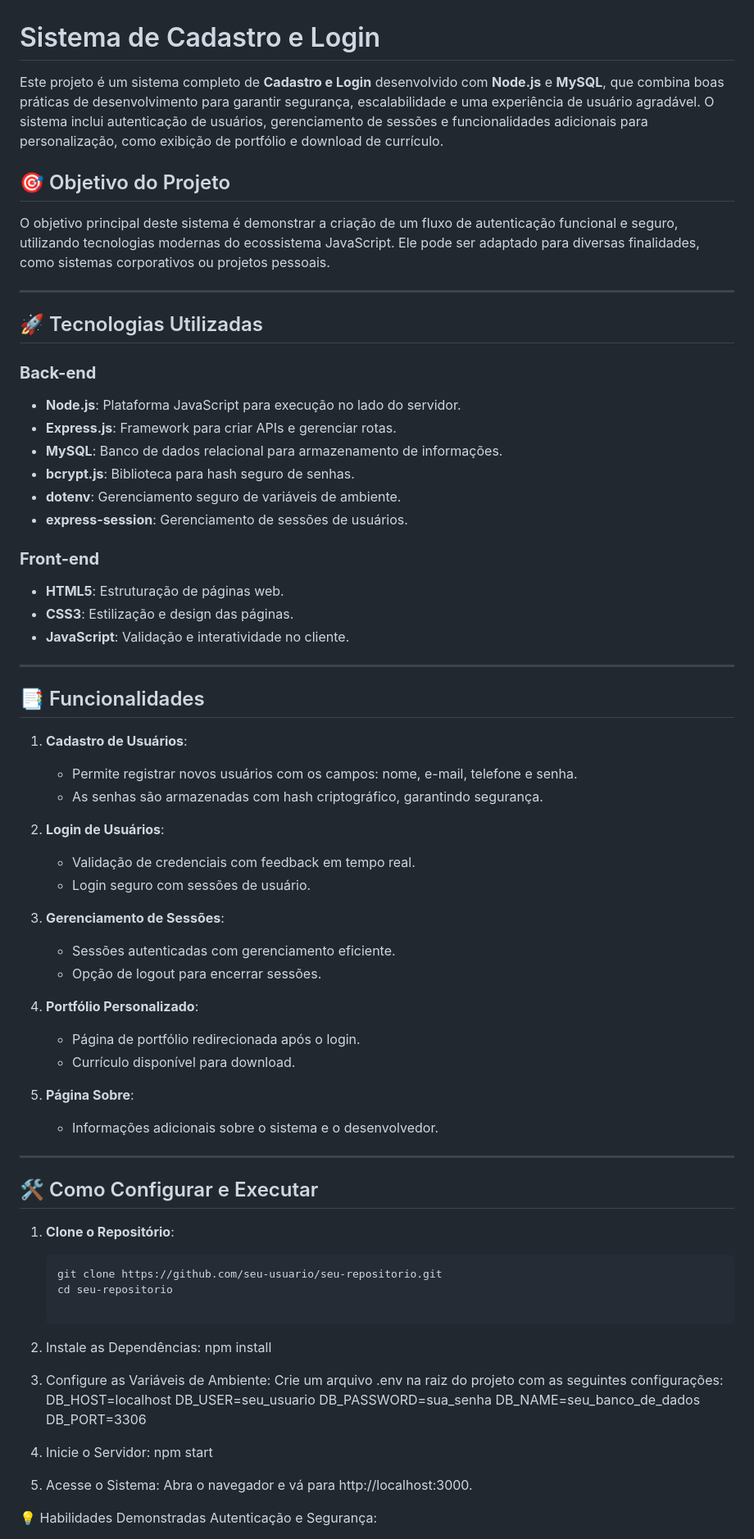
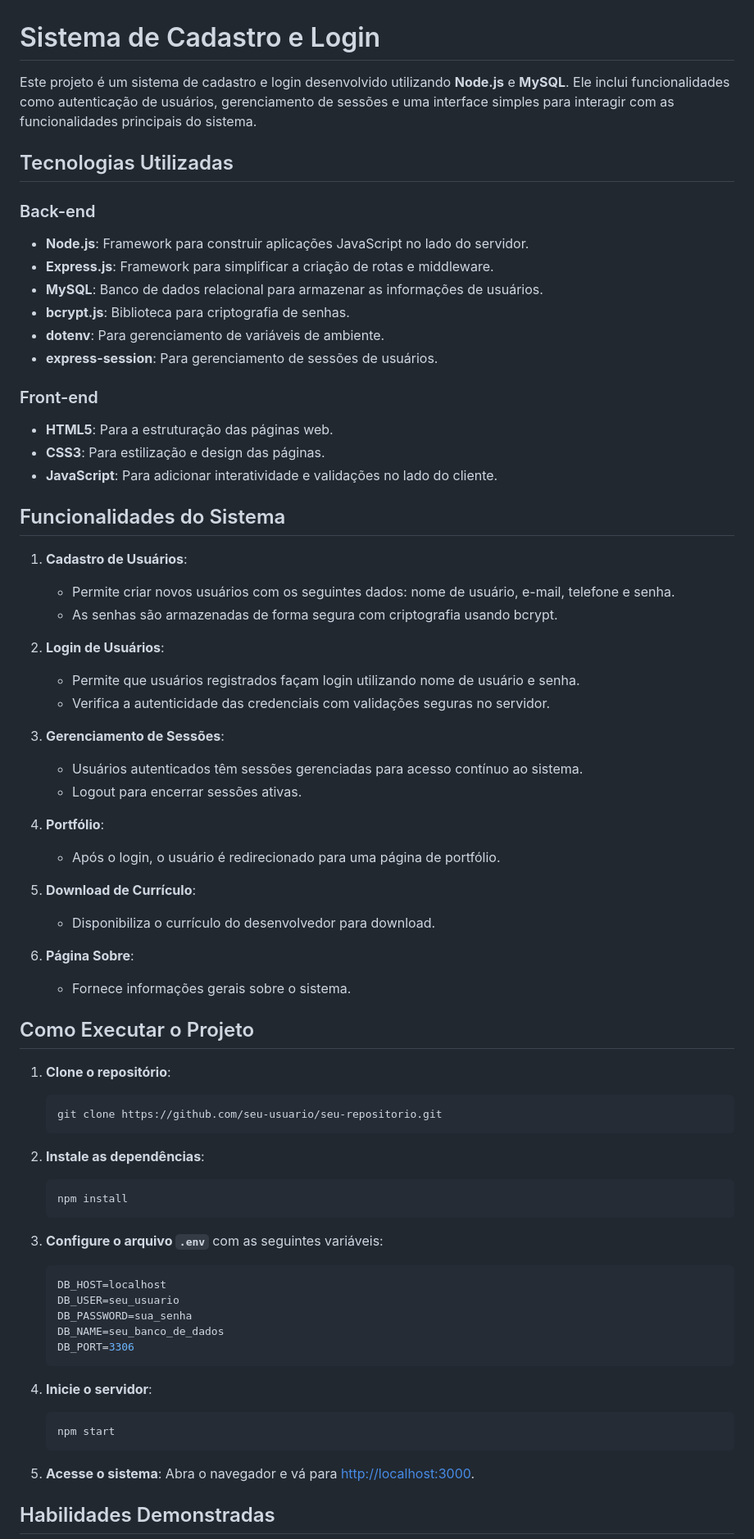
Before and after one commit to marley-paranhos/sistema_cadastro_login, a Markdown page: README.md, the part around the change printed below. Shown: that part at 82% size. Rendered like a GitHub page.

Commit message:
Editando o readme.md

````diff
--- a/README.md
+++ b/README.md
@@ -1,75 +1,73 @@
 # Sistema de Cadastro e Login
 
-Este projeto é um sistema completo de **Cadastro e Login** desenvolvido com **Node.js** e **MySQL**, que combina boas práticas de desenvolvimento para garantir segurança, escalabilidade e uma experiência de usuário agradável. O sistema inclui autenticação de usuários, gerenciamento de sessões e funcionalidades adicionais para personalização, como exibição de portfólio e download de currículo.
+Este projeto é um sistema de cadastro e login desenvolvido utilizando **Node.js** e **MySQL**. Ele inclui funcionalidades como autenticação de usuários, gerenciamento de sessões e uma interface simples para interagir com as funcionalidades principais do sistema.
 
-## 🎯 Objetivo do Projeto
+## Tecnologias Utilizadas
 
-O objetivo principal deste sistema é demonstrar a criação de um fluxo de autenticação funcional e seguro, utilizando tecnologias modernas do ecossistema JavaScript. Ele pode ser adaptado para diversas finalidades, como sistemas corporativos ou projetos pessoais.
+### Back-end
+- **Node.js**: Framework para construir aplicações JavaScript no lado do servidor.
+- **Express.js**: Framework para simplificar a criação de rotas e middleware.
+- **MySQL**: Banco de dados relacional para armazenar as informações de usuários.
+- **bcrypt.js**: Biblioteca para criptografia de senhas.
+- **dotenv**: Para gerenciamento de variáveis de ambiente.
+- **express-session**: Para gerenciamento de sessões de usuários.
 
----
+### Front-end
+- **HTML5**: Para a estruturação das páginas web.
+- **CSS3**: Para estilização e design das páginas.
+- **JavaScript**: Para adicionar interatividade e validações no lado do cliente.
 
-## 🚀 Tecnologias Utilizadas
-
-### **Back-end**
-- **Node.js**: Plataforma JavaScript para execução no lado do servidor.
-- **Express.js**: Framework para criar APIs e gerenciar rotas.
-- **MySQL**: Banco de dados relacional para armazenamento de informações.
-- **bcrypt.js**: Biblioteca para hash seguro de senhas.
-- **dotenv**: Gerenciamento seguro de variáveis de ambiente.
-- **express-session**: Gerenciamento de sessões de usuários.
-
-### **Front-end**
-- **HTML5**: Estruturação de páginas web.
-- **CSS3**: Estilização e design das páginas.
-- **JavaScript**: Validação e interatividade no cliente.
-
----
-
-## 📑 Funcionalidades
+## Funcionalidades do Sistema
 
 1. **Cadastro de Usuários**:
-   - Permite registrar novos usuários com os campos: nome, e-mail, telefone e senha.
-   - As senhas são armazenadas com hash criptográfico, garantindo segurança.
+   - Permite criar novos usuários com os seguintes dados: nome de usuário, e-mail, telefone e senha.
+   - As senhas são armazenadas de forma segura com criptografia usando bcrypt.
 
 2. **Login de Usuários**:
-   - Validação de credenciais com feedback em tempo real.
-   - Login seguro com sessões de usuário.
+   - Permite que usuários registrados façam login utilizando nome de usuário e senha.
+   - Verifica a autenticidade das credenciais com validações seguras no servidor.
 
 3. **Gerenciamento de Sessões**:
-   - Sessões autenticadas com gerenciamento eficiente.
-   - Opção de logout para encerrar sessões.
+   - Usuários autenticados têm sessões gerenciadas para acesso contínuo ao sistema.
+   - Logout para encerrar sessões ativas.
 
-4. **Portfólio Personalizado**:
-   - Página de portfólio redirecionada após o login.
-   - Currículo disponível para download.
+4. **Portfólio**:
+   - Após o login, o usuário é redirecionado para uma página de portfólio.
 
-5. **Página Sobre**:
-   - Informações adicionais sobre o sistema e o desenvolvedor.
+5. **Download de Currículo**:
+   - Disponibiliza o currículo do desenvolvedor para download.
 
----
+6. **Página Sobre**:
+   - Fornece informações gerais sobre o sistema.
 
-## 🛠️ Como Configurar e Executar
+## Como Executar o Projeto
 
-1. **Clone o Repositório**:
+1. **Clone o repositório**:
    ```bash
    git clone https://github.com/seu-usuario/seu-repositorio.git
-   cd seu-repositorio
+   ```
 
-2. Instale as Dependências:
-npm install
+2. **Instale as dependências**:
+   ```bash
+   npm install
+   ```
 
-3. Configure as Variáveis de Ambiente: Crie um arquivo .env na raiz do projeto com as seguintes configurações:
+3. **Configure o arquivo `.env`** com as seguintes variáveis:
+   ```env
    DB_HOST=localhost
    DB_USER=seu_usuario
    DB_PASSWORD=sua_senha
    DB_NAME=seu_banco_de_dados
    DB_PORT=3306
+   ```
 
-4. Inicie o Servidor:
-npm start
+4. **Inicie o servidor**:
+   ```bash
+   npm start
+   ```
 
-5. Acesse o Sistema: Abra o navegador e vá para http://localhost:3000.
+5. **Acesse o sistema**:
+   Abra o navegador e vá para [http://localhost:3000](http://localhost:3000).
 
-💡 Habilidades Demonstradas
-Autenticação e Segurança:
+## Habilidades Demonstradas
 
````
Also changed, not shown: other parts of README.md (+14 -16 lines).
